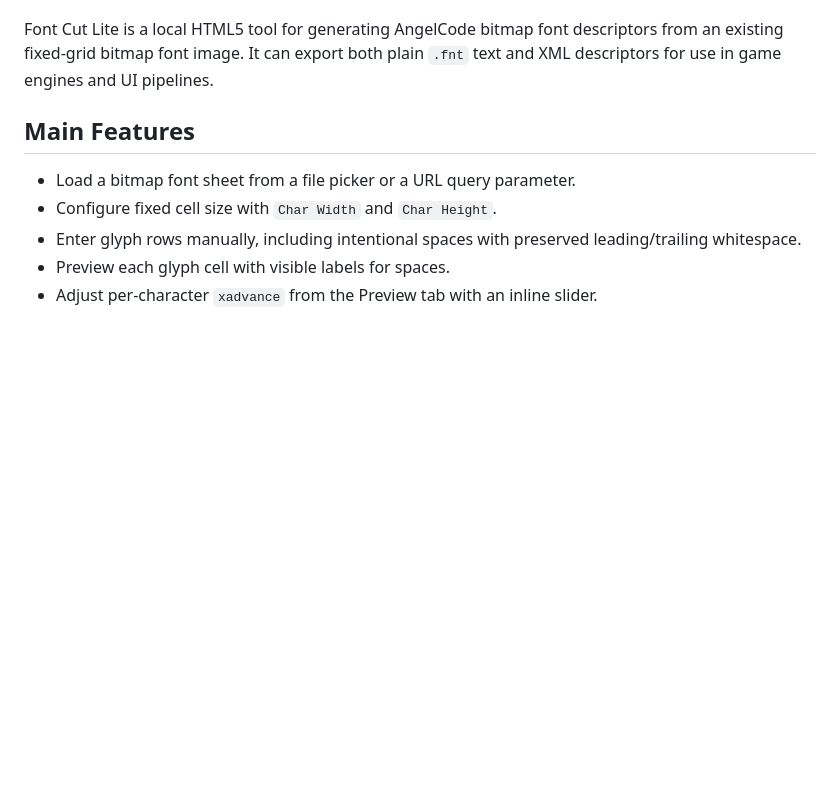
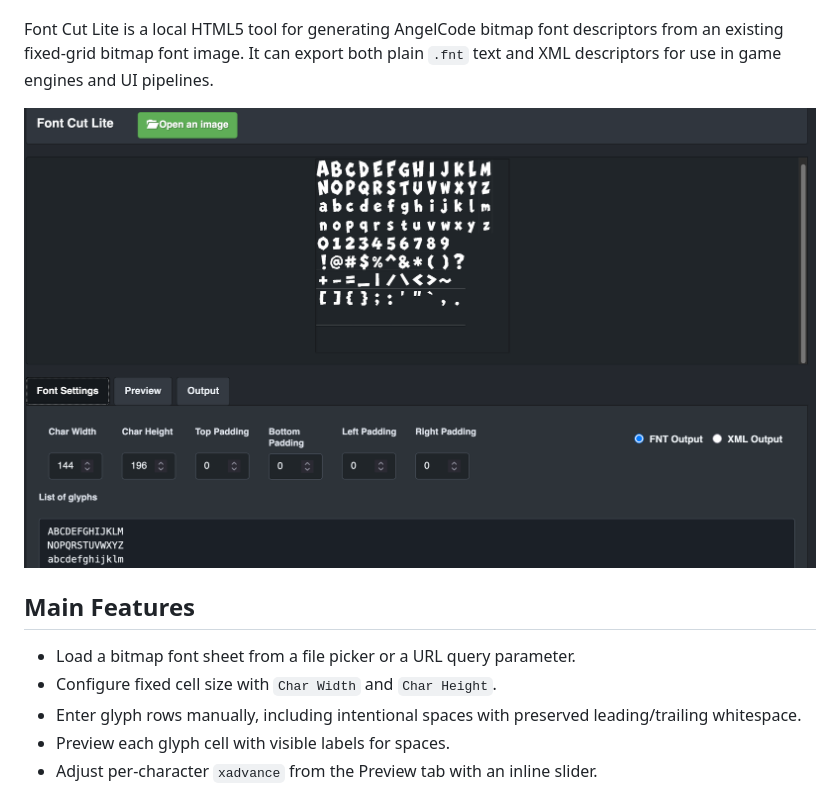
Before and after one commit to xianrenak/font_cut_lite, a Markdown page: README.md, the part around the change. Rendered like a GitHub page; pictures changed too: docs/images/font-cut-lite-screenshot.png (added); blank space fills up the shorter version.

Commit message:
Polish interface and add screenshot

```diff
--- a/README.md
+++ b/README.md
@@ -4,6 +4,8 @@ Font Cut Lite
 Forked from https://github.com/fabienbk/fontcutter.
 
 Font Cut Lite is a local HTML5 tool for generating AngelCode bitmap font descriptors from an existing fixed-grid bitmap font image. It can export both plain `.fnt` text and XML descriptors for use in game engines and UI pipelines.
+
+![Font Cut Lite screenshot](docs/images/font-cut-lite-screenshot.png)
 
 ## Main Features
 
```
Also changed, not shown: 2 other files.
